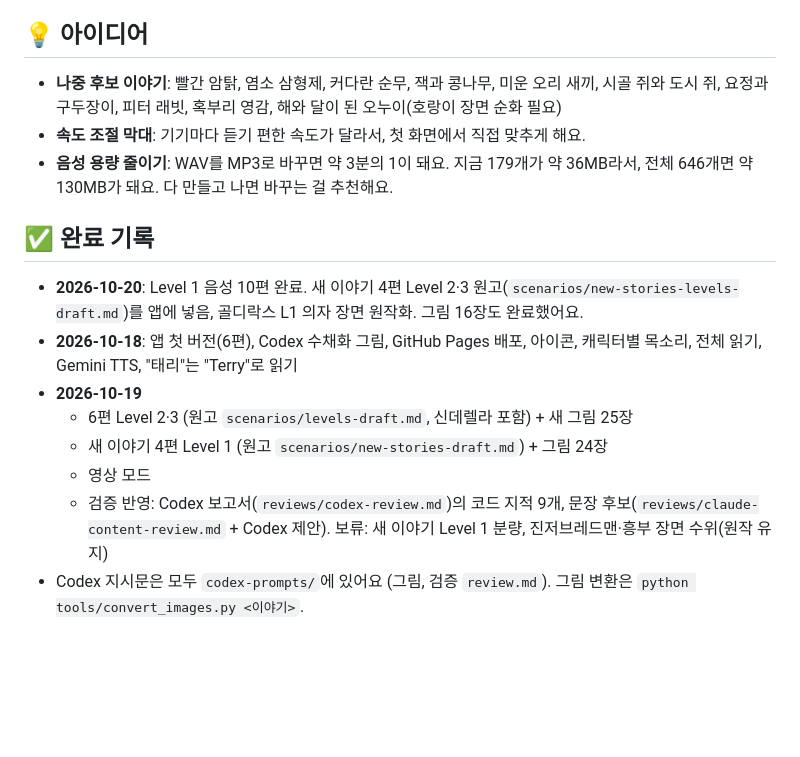
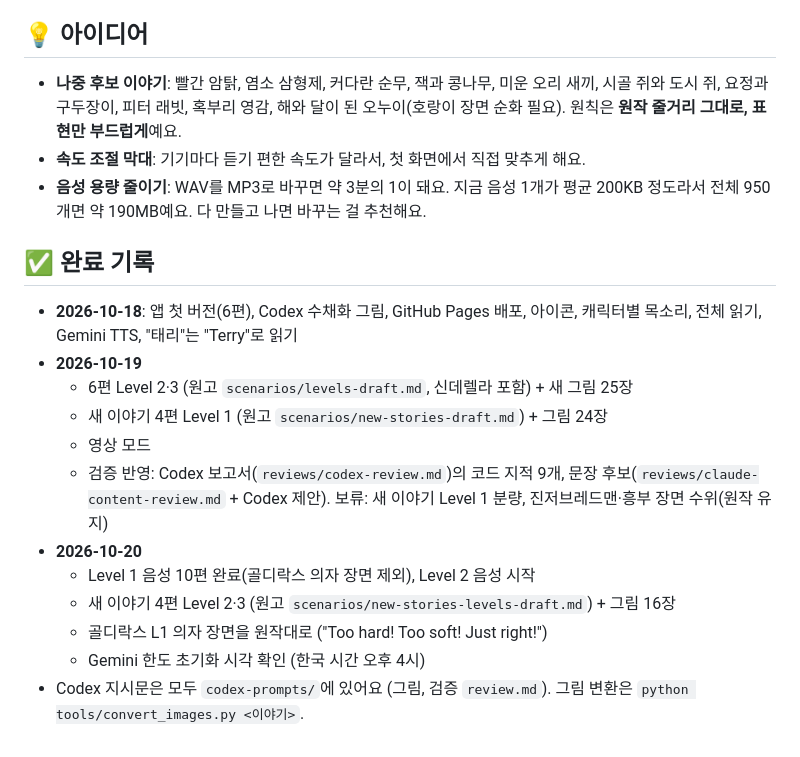
Before and after one commit to salgoo100/book-reading, a Markdown page: PARKING_LOT.md, the part around one of its changes. Drawn GitHub-style; blank space fills up the shorter version.

```diff
--- a/PARKING_LOT.md
+++ b/PARKING_LOT.md
@@ -45,16 +40,20 @@
 **남은 아이디어**: 시작과 끝의 짧은 음악, 이름이 들어간 Talk 질문을 "friend" 버전 음성으로 따로 만들기, 녹화 시간을 줄이는 빠른 넘김 옵션
 
 ## 💡 아이디어
-- **나중 후보 이야기**: 빨간 암탉, 염소 삼형제, 커다란 순무, 잭과 콩나무, 미운 오리 새끼, 시골 쥐와 도시 쥐, 요정과 구두장이, 피터 래빗, 혹부리 영감, 해와 달이 된 오누이(호랑이 장면 순화 필요)
+- **나중 후보 이야기**: 빨간 암탉, 염소 삼형제, 커다란 순무, 잭과 콩나무, 미운 오리 새끼, 시골 쥐와 도시 쥐, 요정과 구두장이, 피터 래빗, 혹부리 영감, 해와 달이 된 오누이(호랑이 장면 순화 필요). 원칙은 **원작 줄거리 그대로, 표현만 부드럽게**예요.
 - **속도 조절 막대**: 기기마다 듣기 편한 속도가 달라서, 첫 화면에서 직접 맞추게 해요.
-- **음성 용량 줄이기**: WAV를 MP3로 바꾸면 약 3분의 1이 돼요. 지금 179개가 약 36MB라서, 전체 646개면 약 130MB가 돼요. 다 만들고 나면 바꾸는 걸 추천해요.
+- **음성 용량 줄이기**: WAV를 MP3로 바꾸면 약 3분의 1이 돼요. 지금 음성 1개가 평균 200KB 정도라서 전체 950개면 약 190MB예요. 다 만들고 나면 바꾸는 걸 추천해요.
 
 ## ✅ 완료 기록
-- **2026-10-20**: Level 1 음성 10편 완료. 새 이야기 4편 Level 2·3 원고(`scenarios/new-stories-levels-draft.md`)를 앱에 넣음, 골디락스 L1 의자 장면 원작화. 그림 16장도 완료했어요.
 - **2026-10-18**: 앱 첫 버전(6편), Codex 수채화 그림, GitHub Pages 배포, 아이콘, 캐릭터별 목소리, 전체 읽기, Gemini TTS, "태리"는 "Terry"로 읽기
 - **2026-10-19**
   - 6편 Level 2·3 (원고 `scenarios/levels-draft.md`, 신데렐라 포함) + 새 그림 25장
   - 새 이야기 4편 Level 1 (원고 `scenarios/new-stories-draft.md`) + 그림 24장
   - 영상 모드
   - 검증 반영: Codex 보고서(`reviews/codex-review.md`)의 코드 지적 9개, 문장 후보(`reviews/claude-content-review.md` + Codex 제안). 보류: 새 이야기 Level 1 분량, 진저브레드맨·흥부 장면 수위(원작 유지)
+- **2026-10-20**
+  - Level 1 음성 10편 완료(골디락스 의자 장면 제외), Level 2 음성 시작
+  - 새 이야기 4편 Level 2·3 (원고 `scenarios/new-stories-levels-draft.md`) + 그림 16장
+  - 골디락스 L1 의자 장면을 원작대로 ("Too hard! Too soft! Just right!")
+  - Gemini 한도 초기화 시각 확인 (한국 시간 오후 4시)
 - Codex 지시문은 모두 `codex-prompts/`에 있어요 (그림, 검증 `review.md`). 그림 변환은 `python tools/convert_images.py <이야기>`.
```
Also changed, not shown: other parts of PARKING_LOT.md (+12 -17 lines).
